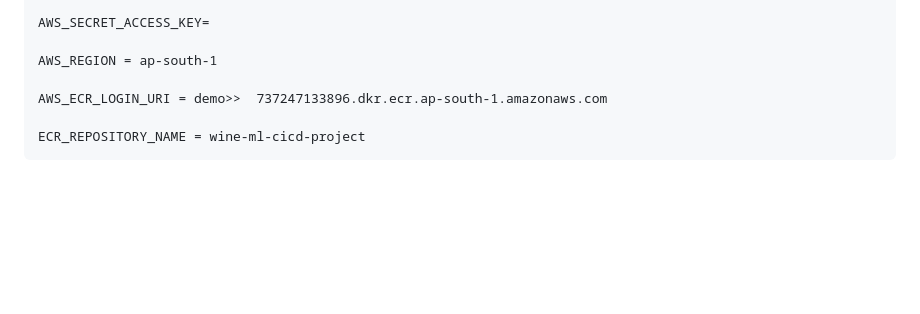
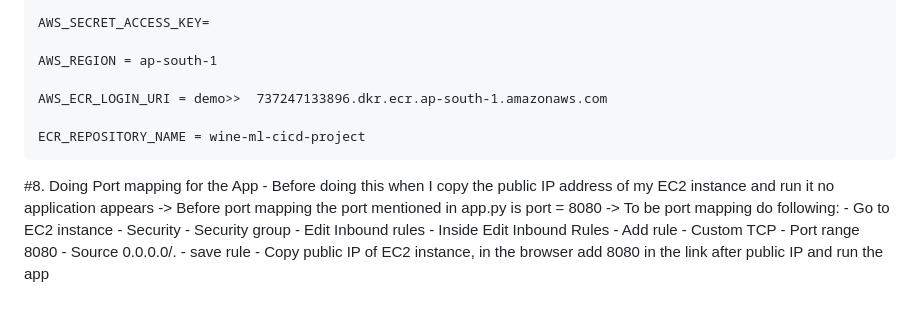
Before and after one commit to Nraghav01/End_to_End_ML_Pipeline, a Markdown page: README.md, the part around the change. GitHub-like rendering; blank space fills up the shorter version.

```diff
--- a/README.md
+++ b/README.md
@@ -147,3 +147,10 @@ python app.py
     AWS_ECR_LOGIN_URI = demo>>  737247133896.dkr.ecr.ap-south-1.amazonaws.com
 
     ECR_REPOSITORY_NAME = wine-ml-cicd-project
+
+#8. Doing Port mapping for the App - Before doing this when I copy the public IP address of my EC2 instance and run it no application appears
+  -> Before port mapping the port mentioned in app.py is port = 8080
+  -> To be port mapping do following:
+    - Go to EC2 instance - Security - Security group - Edit Inbound rules
+    - Inside Edit Inbound Rules - Add rule - Custom TCP - Port range 8080 - Source 0.0.0.0/. - save rule
+    - Copy public IP of EC2 instance, in the browser add 8080 in the link after public IP and run the app
```
